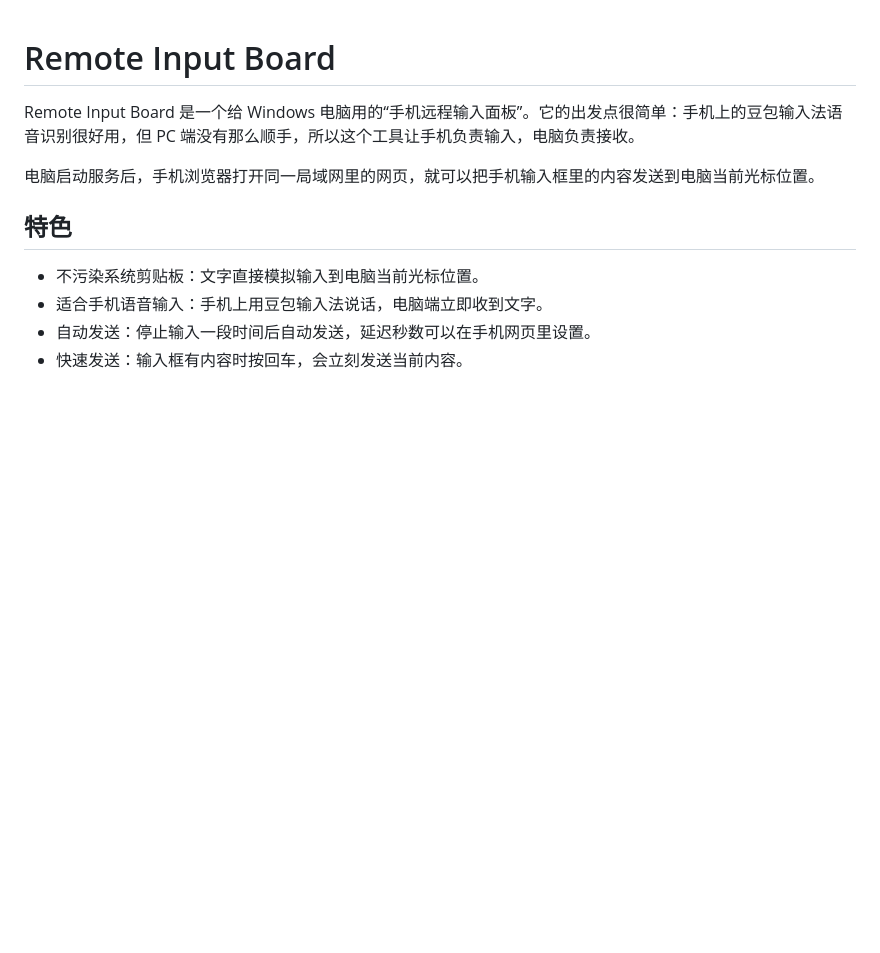
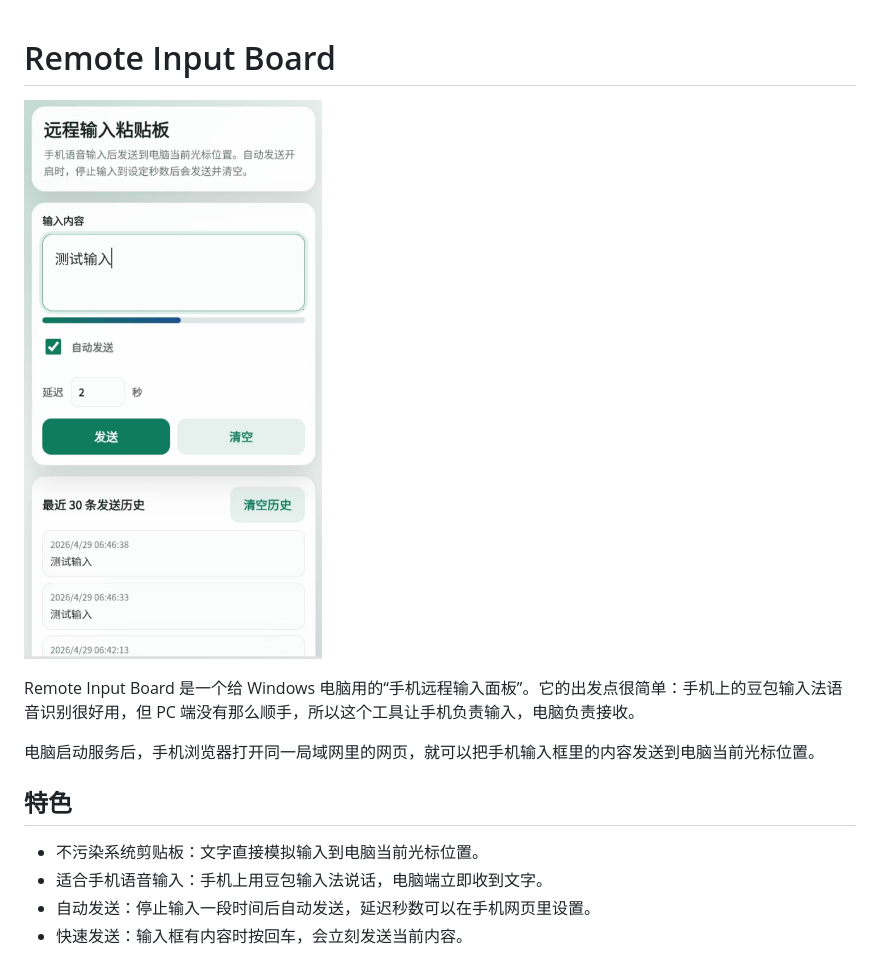
Before and after one commit to createskyblue/remote-input-board, a Markdown page: README.md, the part around the change. Drawn GitHub-style; pictures changed too: img/PixPin_2026-04-29_06-49-48.png (added); blank space fills up the shorter version.

Commit message:
Polish mobile UI status and README

```diff
--- a/README.md
+++ b/README.md
@@ -1,4 +1,6 @@
 # Remote Input Board
+
+![Remote Input Board 手机界面预览](img/PixPin_2026-04-29_06-49-48.png)
 
 Remote Input Board 是一个给 Windows 电脑用的“手机远程输入面板”。它的出发点很简单：手机上的豆包输入法语音识别很好用，但 PC 端没有那么顺手，所以这个工具让手机负责输入，电脑负责接收。
 
```
Also changed, not shown: 2 other files.
